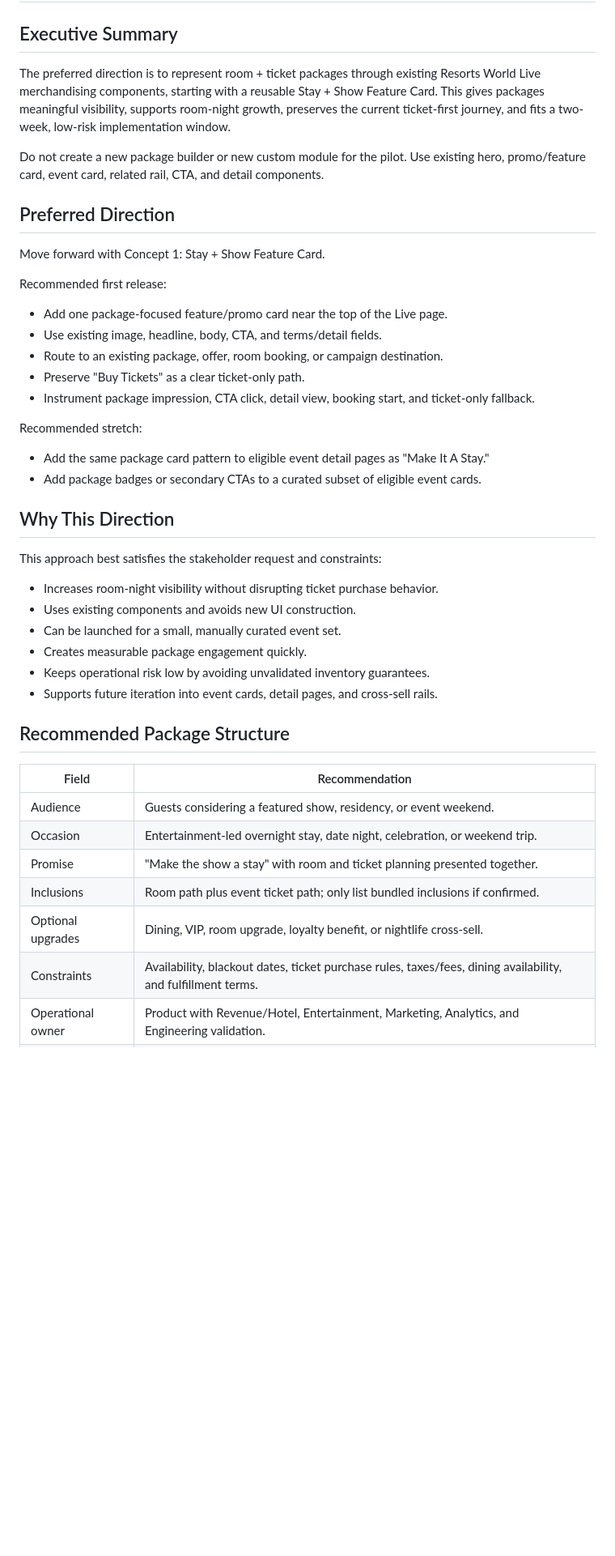
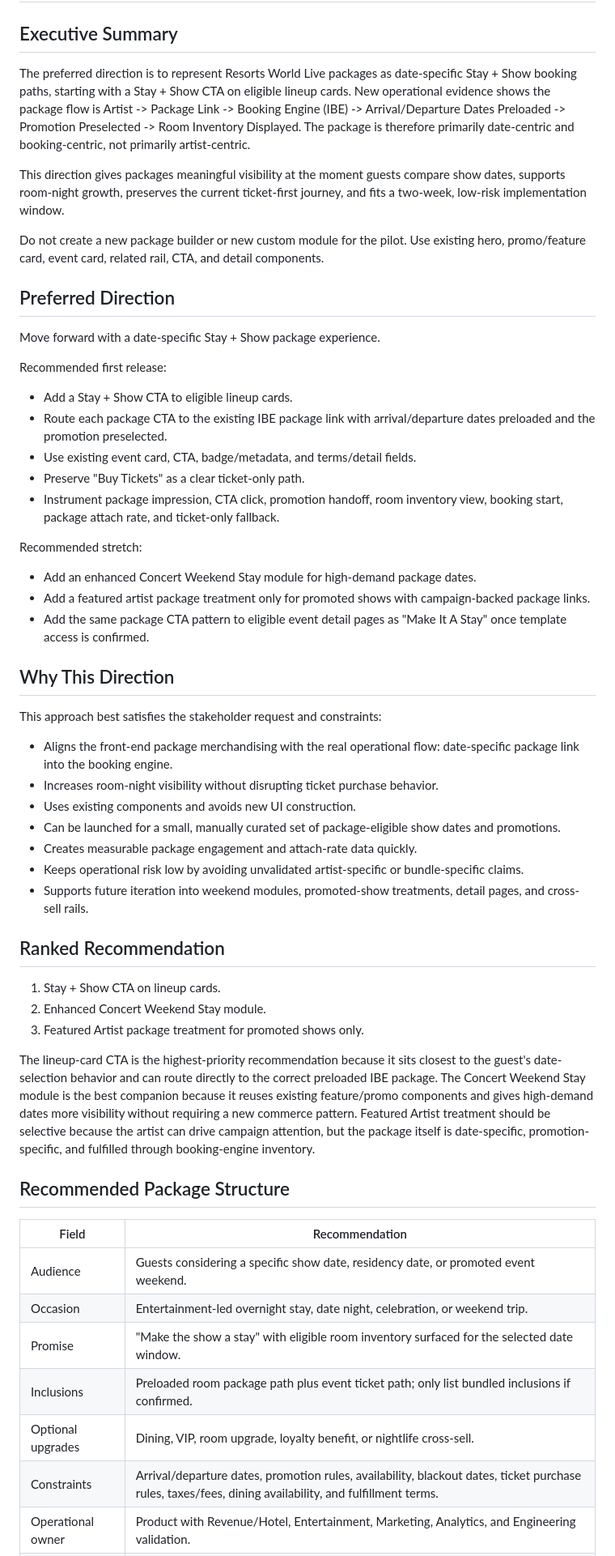
Before and after one commit to cody-mckeon/ai-product-operating-system, a Markdown page: projects/rwlv-live-package-pilot/recommendation.md, the part around one of its changes. Shown at 81% size. Rendered like a GitHub page; blank space fills up the shorter version.

Commit message:
Update live package recommendation evidence

```diff
--- a/projects/rwlv-live-package-pilot/recommendation.md
+++ b/projects/rwlv-live-package-pilot/recommendation.md
@@ -2,46 +2,58 @@
 
 ## Executive Summary
 
-The preferred direction is to represent room + ticket packages through existing Resorts World Live merchandising components, starting with a reusable Stay + Show Feature Card. This gives packages meaningful visibility, supports room-night growth, preserves the current ticket-first journey, and fits a two-week, low-risk implementation window.
+The preferred direction is to represent Resorts World Live packages as date-specific Stay + Show booking paths, starting with a Stay + Show CTA on eligible lineup cards. New operational evidence shows the package flow is Artist -> Package Link -> Booking Engine (IBE) -> Arrival/Departure Dates Preloaded -> Promotion Preselected -> Room Inventory Displayed. The package is therefore primarily date-centric and booking-centric, not primarily artist-centric.
+
+This direction gives packages meaningful visibility at the moment guests compare show dates, supports room-night growth, preserves the current ticket-first journey, and fits a two-week, low-risk implementation window.
 
 Do not create a new package builder or new custom module for the pilot. Use existing hero, promo/feature card, event card, related rail, CTA, and detail components.
 
 ## Preferred Direction
 
-Move forward with Concept 1: Stay + Show Feature Card.
+Move forward with a date-specific Stay + Show package experience.
 
 Recommended first release:
 
-- Add one package-focused feature/promo card near the top of the Live page.
-- Use existing image, headline, body, CTA, and terms/detail fields.
-- Route to an existing package, offer, room booking, or campaign destination.
+- Add a Stay + Show CTA to eligible lineup cards.
+- Route each package CTA to the existing IBE package link with arrival/departure dates preloaded and the promotion preselected.
+- Use existing event card, CTA, badge/metadata, and terms/detail fields.
 - Preserve "Buy Tickets" as a clear ticket-only path.
-- Instrument package impression, CTA click, detail view, booking start, and ticket-only fallback.
+- Instrument package impression, CTA click, promotion handoff, room inventory view, booking start, package attach rate, and ticket-only fallback.
 
 Recommended stretch:
 
-- Add the same package card pattern to eligible event detail pages as "Make It A Stay."
-- Add package badges or secondary CTAs to a curated subset of eligible event cards.
+- Add an enhanced Concert Weekend Stay module for high-demand package dates.
+- Add a featured artist package treatment only for promoted shows with campaign-backed package links.
+- Add the same package CTA pattern to eligible event detail pages as "Make It A Stay" once template access is confirmed.
 
 ## Why This Direction
 
 This approach best satisfies the stakeholder request and constraints:
 
+- Aligns the front-end package merchandising with the real operational flow: date-specific package link into the booking engine.
 - Increases room-night visibility without disrupting ticket purchase behavior.
 - Uses existing components and avoids new UI construction.
-- Can be launched for a small, manually curated event set.
-- Creates measurable package engagement quickly.
-- Keeps operational risk low by avoiding unvalidated inventory guarantees.
-- Supports future iteration into event cards, detail pages, and cross-sell rails.
+- Can be launched for a small, manually curated set of package-eligible show dates and promotions.
+- Creates measurable package engagement and attach-rate data quickly.
+- Keeps operational risk low by avoiding unvalidated artist-specific or bundle-specific claims.
+- Supports future iteration into weekend modules, promoted-show treatments, detail pages, and cross-sell rails.
+
+## Ranked Recommendation
+
+1. Stay + Show CTA on lineup cards.
+2. Enhanced Concert Weekend Stay module.
+3. Featured Artist package treatment for promoted shows only.
+
+The lineup-card CTA is the highest-priority recommendation because it sits closest to the guest's date-selection behavior and can route directly to the correct preloaded IBE package. The Concert Weekend Stay module is the best companion because it reuses existing feature/promo components and gives high-demand dates more visibility without requiring a new commerce pattern. Featured Artist treatment should be selective because the artist can drive campaign attention, but the package itself is date-specific, promotion-specific, and fulfilled through booking-engine inventory.
 
 ## Recommended Package Structure
 
 | Field | Recommendation |
 | --- | --- |
-| Audience | Guests considering a featured show, residency, or event weekend. |
+| Audience | Guests considering a specific show date, residency date, or promoted event weekend. |
 | Occasion | Entertainment-led overnight stay, date night, celebration, or weekend trip. |
-| Promise | "Make the show a stay" with room and ticket planning presented together. |
-| Inclusions | Room path plus event ticket path; only list bundled inclusions if confirmed. |
+| Promise | "Make the show a stay" with eligible room inventory surfaced for the selected date window. |
+| Inclusions | Preloaded room package path plus event ticket path; only list bundled inclusions if confirmed. |
 | Optional upgrades | Dining, VIP, room upgrade, loyalty benefit, or nightlife cross-sell. |
-| Constraints | Availability, blackout dates, ticket purchase rules, taxes/fees, dining availability, and fulfillment terms. |
+| Constraints | Arrival/departure dates, promotion rules, availability, blackout dates, ticket purchase rules, taxes/fees, dining availability, and fulfillment terms. |
 | Operational owner | Product with Revenue/Hotel, Entertainment, Marketing, Analytics, and Engineering validation. |
```
Also changed, not shown: other parts of projects/rwlv-live-package-pilot/recommendation.md (+25 -16 lines), projects/rwlv-live-package-pilot/concept-scorecard.md (+61 -45 lines), projects/rwlv-live-package-pilot/generated-concepts.md (+34 -26 lines).
